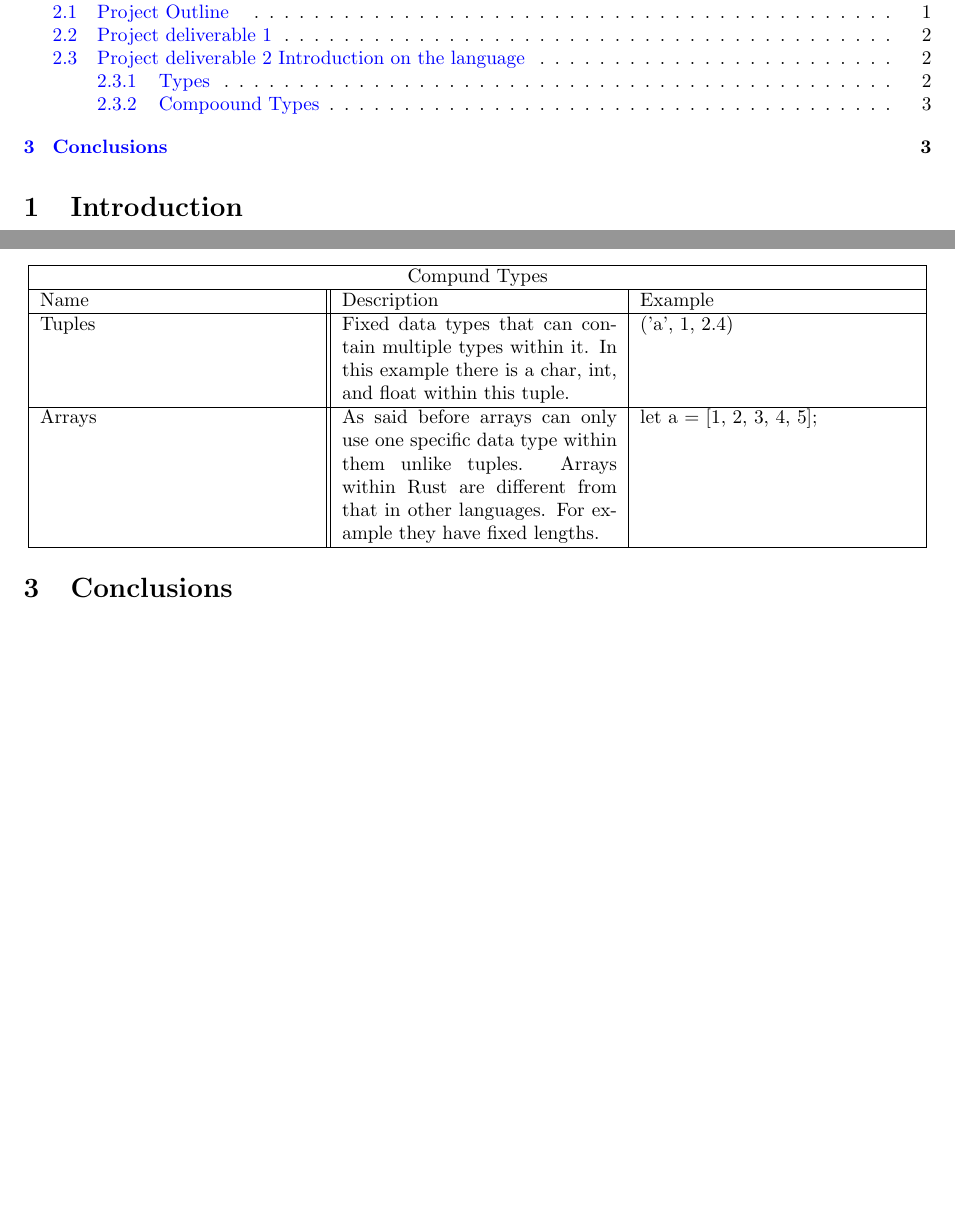
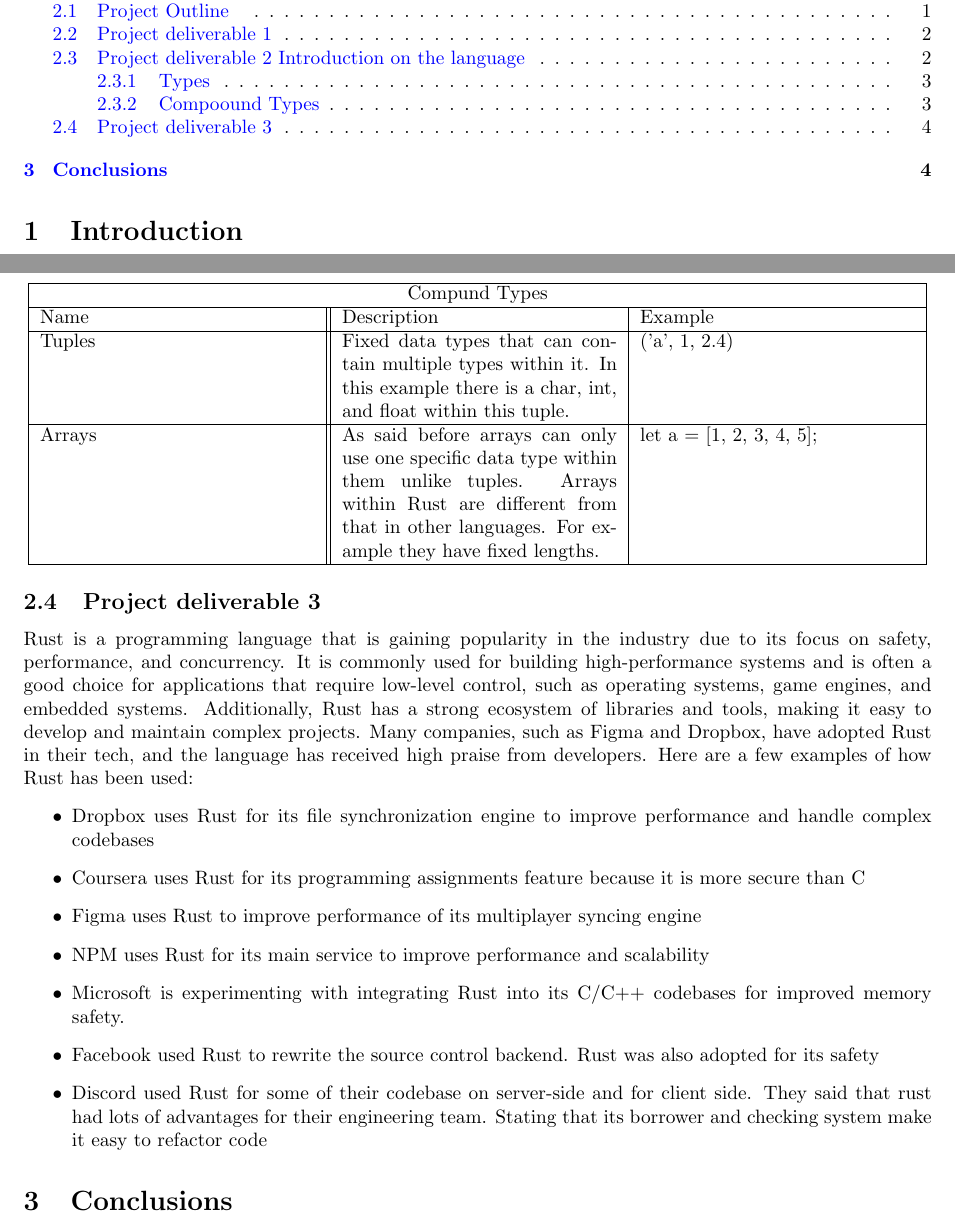
Before and after one commit to MichaelMasakayan/CPSC-354-Programming-Languages, a LaTeX paper (report/report.tex): two parts of pages 1 and 3 of 3 before the commit and two parts of pages 1 and 4 of 5 after it, joined at a grey line, cut so that both start at the same text, the shorter picture padded with empty space. Compiled offline with pdfLaTeX.

Commit message:
adding deliverable 3
added things to the third and final deliverable added last couple of sections talking about real world uses

```diff
--- a/report/report.tex
+++ b/report/report.tex
@@ -153,6 +180,19 @@ There are also two compound types.
   \hline
 \end{tabular}
 \end{center}
+\subsection{Project deliverable 3 }
+Rust is a programming language that is gaining popularity in the industry due to its focus on safety, performance, and concurrency. It is commonly used for building high-performance systems and is often a good choice for applications that require low-level control, such as operating systems, game engines, and embedded systems. Additionally, Rust has a strong ecosystem of libraries and tools, making it easy to develop and maintain complex projects. Many companies, such as Figma and Dropbox, have adopted Rust in their tech, and the language has received high praise from developers. Here are a few examples of how Rust has been used:
+\begin{itemize}
+\item Dropbox uses Rust for its file synchronization engine to improve performance and handle complex codebases
+\item Coursera uses Rust for its programming assignments feature because it is more secure than C
+\item Figma uses Rust to improve performance of its multiplayer syncing engine
+\item NPM uses Rust for its main service to improve performance and scalability
+\item Microsoft is experimenting with integrating Rust into its C/C++ codebases for improved memory safety.
+\item Facebook used Rust to rewrite the source control backend. Rust was also adopted for its safety
+\item Discord used Rust for some of their codebase on server-side and for client side. They said that rust had lots of advantages for their engineering team. Stating that its borrower and checking system make it easy to refactor code
+\end{itemize}
+
+
 \section{Conclusions}\label{conclusions}
 
 (approx 400 words)
```
Also changed, not shown: report/report.tex (27 more changed lines).
